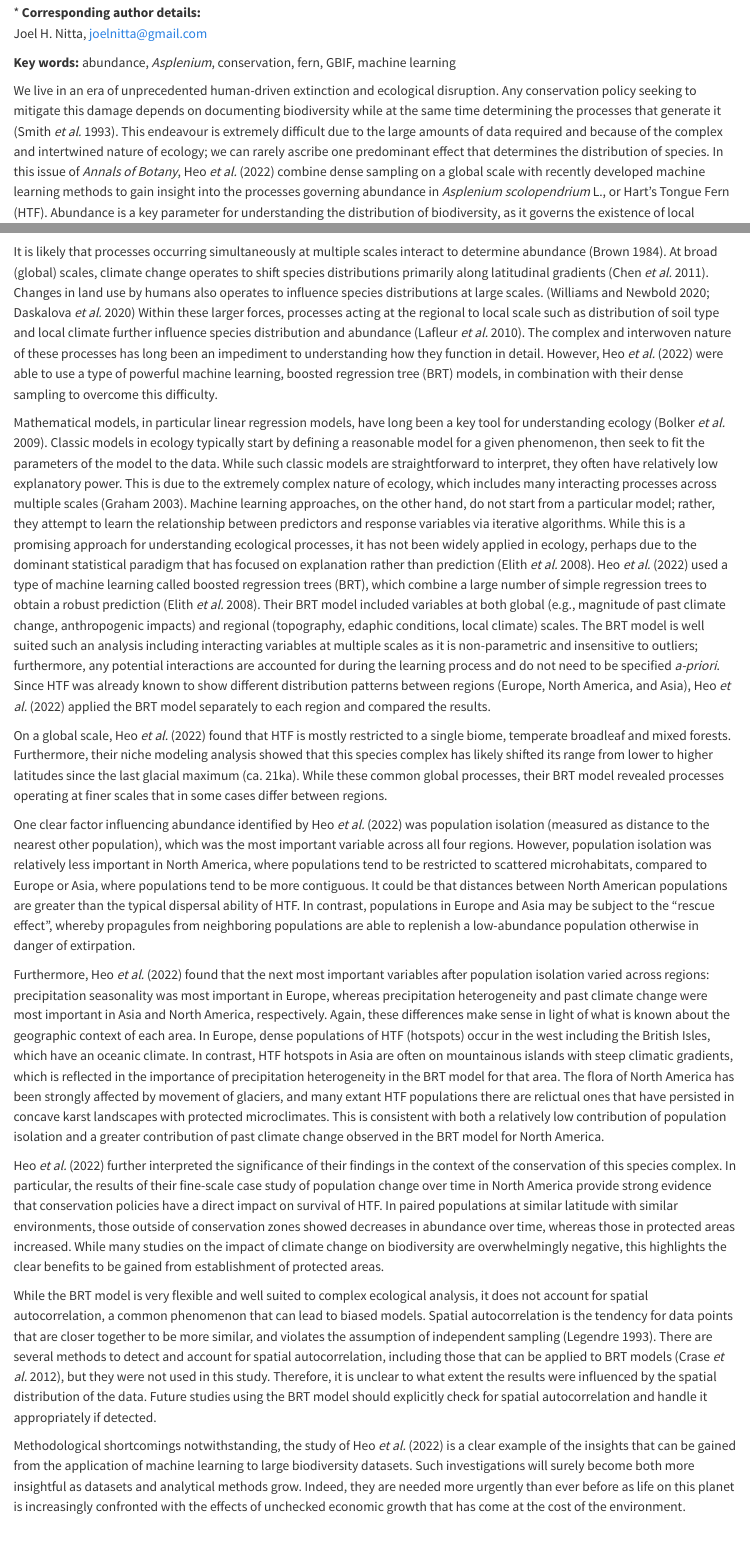
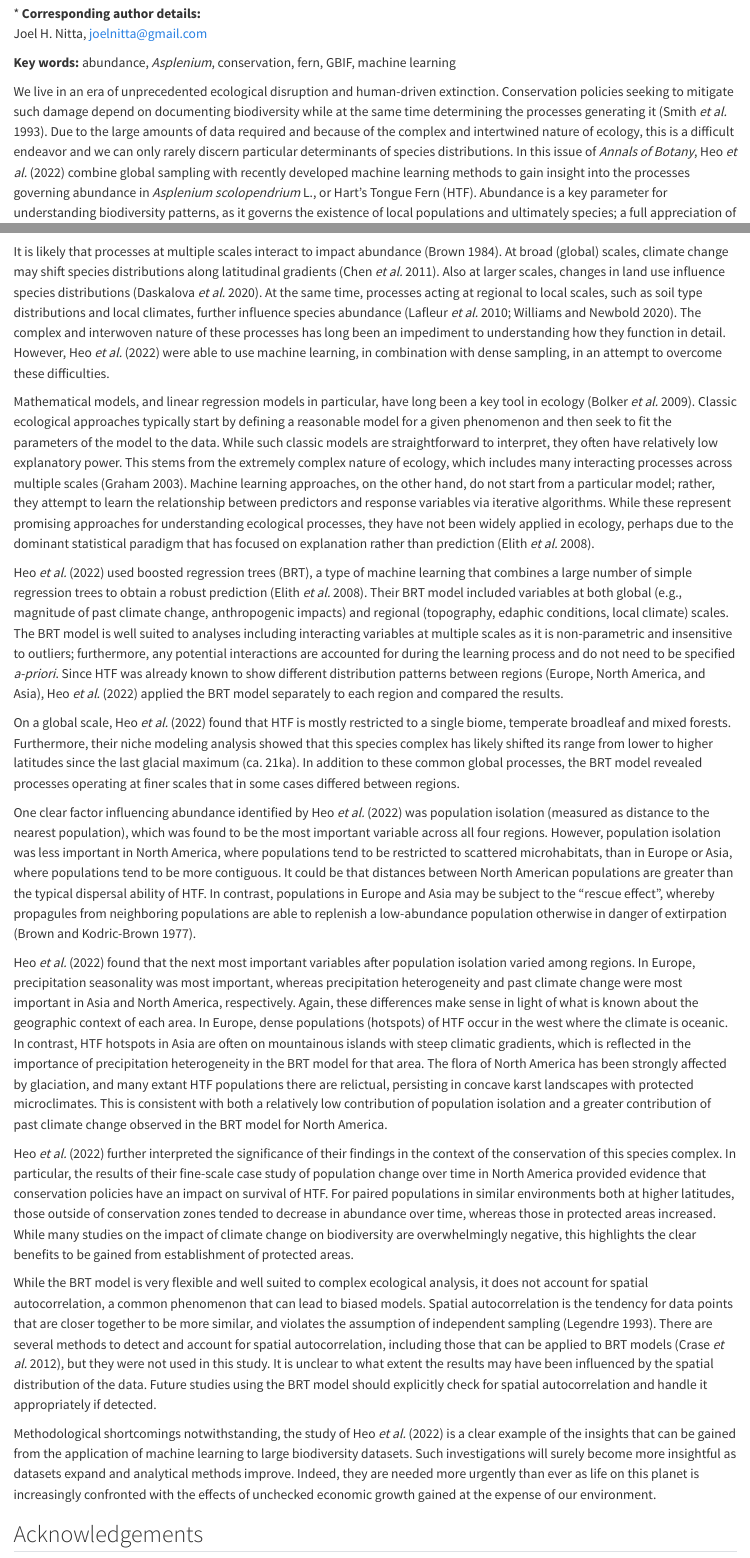
Before and after one commit to joelnitta/harts_tongue_comment, a Quarto document (htf_commentary.Qmd): the page in a window 1100 px wide, from 310 px down before the commit and from 280 px down after it, so that both start at the same text, and a second part further down, joined at a grey line. Rendered offline with R 4.5, knitr and Pandoc in place of Quarto, with nearby package versions; drawn as R Markdown's standard HTML page in place of the format the file asks for.

Commit message:
Update ms

```diff
--- a/htf_commentary.Qmd
+++ b/htf_commentary.Qmd
@@ -23,9 +21,9 @@ Joel H. Nitta, joelnitta@gmail.com
 
 **Key words:** abundance, *Asplenium*, conservation, fern, GBIF, machine learning
 
-We live in an era of unprecedented human-driven extinction and ecological disruption.
-Any conservation policy seeking to mitigate this damage depends on documenting biodiversity while at the same time determining the processes that generate it [@Smith1993c].
-This endeavour is extremely difficult due to the large amounts of data required and because of the complex and intertwined nature of ecology; we can rarely ascribe one predominant effect that determines the distribution of species.
-In this issue of *Annals of Botany*, @Heo2022 combine dense sampling on a global scale with recently developed machine learning methods to gain insight into the processes governing abundance in *Asplenium scolopendrium* L., or Hart's Tongue Fern (HTF).
-Abundance is a key parameter for understanding the distribution of biodiversity, as it governs the existence of local populations and ultimately species, and gaining a better understanding of the processes governing abundance is critical to conserving biodiversity in the Anthropocene [@Brown1995].
+We live in an era of unprecedented ecological disruption and human-driven extinction.
+Conservation policies seeking to mitigate such damage depend on documenting biodiversity while at the same time determining the processes generating it [@Smith1993b].
+Due to the large amounts of data required and because of the complex and intertwined nature of ecology, this is a difficult endeavor and we can only rarely discern particular determinants of species distributions.
+In this issue of *Annals of Botany*, @Heo2022 combine global sampling with recently developed machine learning methods to gain insight into the processes governing abundance in *Asplenium scolopendrium* L., or Hart's Tongue Fern (HTF).
+Abundance is a key parameter for understanding biodiversity patterns, as it governs the existence of local populations and ultimately species; a full appreciation of the processes regulating abundance is critical to conserving biodiversity in the Anthropocene [@Brown1995].
 
@@ -38,49 +35,51 @@ Thus, HTF is an excellent system for understanding the processes affecting abund
 
 <!-- Integration across scales -->
 
-It is likely that processes occurring simultaneously at multiple scales interact to determine abundance [@Brown1984].
-At broad (global) scales, climate change operates to shift species distributions primarily along latitudinal gradients [@Chen2011].
-Changes in land use by humans also operates to influence species distributions at large scales. [@Daskalova2020; @Williams2020]
-Within these larger forces, processes acting at the regional to local scale such as distribution of soil type and local climate further influence species distribution and abundance [@Lafleur2010].
+It is likely that processes at multiple scales interact to impact abundance [@Brown1984].
+At broad (global) scales, climate change may shift species distributions along latitudinal gradients [@Chen2011].
+Also at larger scales, changes in land use influence species distributions [@Daskalova2020].
+At the same time, processes acting at regional to local scales, such as soil type distributions and local climates, further influence species abundance [@Lafleur2010; @Williams2020].
 The complex and interwoven nature of these processes has long been an impediment to understanding how they function in detail.
-However, @Heo2022 were able to use a type of powerful machine learning, boosted regression tree (BRT) models, in combination with their dense sampling to overcome this difficulty.
+However, @Heo2022 were able to use machine learning, in combination with dense sampling, in an attempt to overcome these difficulties.
 
 <!-- A different paradigm for understanding ecology -->
 
-Mathematical models, in particular linear regression models, have long been a key tool for understanding ecology [@Bolker2009a].
-Classic models in ecology typically start by defining a reasonable model for a given phenomenon, then seek to fit the parameters of the model to the data.
+Mathematical models, and linear regression models in particular, have long been a key tool in ecology [@Bolker2009a].
+Classic ecological approaches typically start by defining a reasonable model for a given phenomenon and then seek to fit the parameters of the model to the data.
 While such classic models are straightforward to interpret, they often have relatively low explanatory power.
-This is due to the extremely complex nature of ecology, which includes many interacting processes across multiple scales [@Graham2003].
+This stems from the extremely complex nature of ecology, which includes many interacting processes across multiple scales [@Graham2003].
 Machine learning approaches, on the other hand, do not start from a particular model; rather, they attempt to learn the relationship between predictors and response variables via iterative algorithms.
-While this is a promising approach for understanding ecological processes, it has not been widely applied in ecology, perhaps due to the dominant statistical paradigm that has focused on explanation rather than prediction [@Elith2008].
-@Heo2022 used a type of machine learning called boosted regression trees (BRT), which combine a large number of simple regression trees to obtain a robust prediction [@Elith2008].
+While these represent promising approaches for understanding ecological processes, they have not been widely applied in ecology, perhaps due to the dominant statistical paradigm that has focused on explanation rather than prediction [@Elith2008].
+
+@Heo2022 used boosted regression trees (BRT), a type of machine learning that combines a large number of simple regression trees to obtain a robust prediction [@Elith2008].
 Their BRT model included variables at both global (e.g., magnitude of past climate change, anthropogenic impacts) and regional (topography, edaphic conditions, local climate) scales.
-The BRT model is well suited such an analysis including interacting variables at multiple scales as it is non-parametric and insensitive to outliers; furthermore, any potential interactions are accounted for during the learning process and do not need to be specified *a-priori*.
+The BRT model is well suited to analyses including interacting variables at multiple scales as it is non-parametric and insensitive to outliers; furthermore, any potential interactions are accounted for during the learning process and do not need to be specified *a-priori*.
 Since HTF was already known to show different distribution patterns between regions (Europe, North America, and Asia), @Heo2022 applied the BRT model separately to each region and compared the results.
 
 <!-- Different continents, different processes -->
 
 On a global scale, @Heo2022 found that HTF is mostly restricted to a single biome, temperate broadleaf and mixed forests.
 Furthermore, their niche modeling analysis showed that this species complex has likely shifted its range from lower to higher latitudes since the last glacial maximum (ca. 21ka).
-While these common global processes, their BRT model revealed processes operating at finer scales that in some cases differ between regions.
+In addition to these common global processes, the BRT model revealed processes operating at finer scales that in some cases differed between regions.
 
-One clear factor influencing abundance identified by @Heo2022 was population isolation (measured as distance to the nearest other population), which was the most important variable across all four regions.
-However, population isolation was relatively less important in North America, where populations tend to be restricted to scattered microhabitats, compared to Europe or Asia, where populations tend to be more contiguous.
+One clear factor influencing abundance identified by @Heo2022 was population isolation (measured as distance to the nearest population), which was found to be the most important variable across all four regions.
+However, population isolation was less important in North America, where populations tend to be restricted to scattered microhabitats, than in Europe or Asia, where populations tend to be more contiguous.
 It could be that distances between North American populations are greater than the typical dispersal ability of HTF.
-In contrast, populations in Europe and Asia may be subject to the "rescue effect", whereby propagules from neighboring populations are able to replenish a low-abundance population otherwise in danger of extirpation.
+In contrast, populations in Europe and Asia may be subject to the "rescue effect", whereby propagules from neighboring populations are able to replenish a low-abundance population otherwise in danger of extirpation [@Brown1977].
 
-Furthermore, @Heo2022 found that the next most important variables after population isolation varied across regions: precipitation seasonality was most important in Europe, whereas precipitation heterogeneity and past climate change were most important in Asia and North America, respectively.
+@Heo2022 found that the next most important variables after population isolation varied among regions.
+In Europe, precipitation seasonality was most important, whereas precipitation heterogeneity and past climate change were most important in Asia and North America, respectively.
 Again, these differences make sense in light of what is known about the geographic context of each area.
-In Europe, dense populations of HTF (hotspots) occur in the west including the British Isles, which have an oceanic climate.
+In Europe, dense populations (hotspots) of HTF occur in the west where the climate is oceanic.
 In contrast, HTF hotspots in Asia are often on mountainous islands with steep climatic gradients, which is reflected in the importance of precipitation heterogeneity in the BRT model for that area.
-The flora of North America has been strongly affected by movement of glaciers, and many extant HTF populations there are relictual ones that have persisted in concave karst landscapes with protected microclimates.
+The flora of North America has been strongly affected by glaciation, and many extant HTF populations there are relictual, persisting in concave karst landscapes with protected microclimates.
 This is consistent with both a relatively low contribution of population isolation and a greater contribution of past climate change observed in the BRT model for North America.
 
 <!-- Implications for conservation -->
 
 @Heo2022 further interpreted the significance of their findings in the context of the conservation of this species complex.
-In particular, the results of their fine-scale case study of population change over time in North America provide strong evidence that conservation policies have a direct impact on survival of HTF.
-In paired populations at similar latitude with similar environments, those outside of conservation zones showed decreases in abundance over time, whereas those in protected areas increased.
+In particular, the results of their fine-scale case study of population change over time in North America provided evidence that conservation policies have an impact on survival of HTF.
+For paired populations in similar environments both at higher latitudes, those outside of conservation zones tended to decrease in abundance over time, whereas those in protected areas increased.
 While many studies on the impact of climate change on biodiversity are overwhelmingly negative, this highlights the clear benefits to be gained from establishment of protected areas.
 
 <!-- Caveats -->
@@ -88,10 +87,12 @@ While many studies on the impact of climate change on biodiversity are overwhelm
 While the BRT model is very flexible and well suited to complex ecological analysis, it does not account for spatial autocorrelation, a common phenomenon that can lead to biased models.
 Spatial autocorrelation is the tendency for data points that are closer together to be more similar, and violates the assumption of independent sampling [@Legendre1993].
 There are several methods to detect and account for spatial autocorrelation, including those that can be applied to BRT models [@Crase2012], but they were not used in this study.
-Therefore, it is unclear to what extent the results were influenced by the spatial distribution of the data.
+It is unclear to what extent the results may have been influenced by the spatial distribution of the data.
 Future studies using the BRT model should explicitly check for spatial autocorrelation and handle it appropriately if detected.
 
 <!-- Conclusion -->
 Methodological shortcomings notwithstanding, the study of @Heo2022 is a clear example of the insights that can be gained from the application of machine learning to large biodiversity datasets.
-Such investigations will surely become both more insightful as datasets and analytical methods grow.
-Indeed, they are needed more urgently than ever before as life on this planet is increasingly confronted with the effects of unchecked economic growth that has come at the cost of the environment.
+Such investigations will surely become more insightful as datasets expand and analytical methods improve.
+Indeed, they are needed more urgently than ever as life on this planet is increasingly confronted with the effects of unchecked economic growth gained at the expense of our environment.
+
+## Acknowledgements
--- a/references.yaml
+++ b/references.yaml
@@ -26,14 +27,16 @@ references:
   ISSN: 0169-5347
   issue: '3'
   issued:
-  - year: 2009
-    month: 3
-    day: 1
+    - year: 2009
+      month: 3
+      day: 1
   language: en
   page: 127-135
   source: ScienceDirect
-  title: 'Generalized linear mixed models: a practical guide for ecology and evolution'
+  title: 'Generalized linear mixed models: A practical guide for ecology and evolution'
   title-short: Generalized linear mixed models
   type: article-journal
   URL: https://www.sciencedirect.com/science/article/pii/S0169534709000196
   volume: '24'
+
+- id: Brown1977
@@ -39,0 +48,3 @@ references:
+    - family: Brown
+      given: James H.
+    - family: Kodric-Brown
@@ -39,0 +58 @@ references:
+    - year: 1977
@@ -55,3 +83,4 @@ references:
   page: 255-279
   publisher: '[University of Chicago Press, American Society of Naturalists]'
   source: JSTOR
+  title: On the relationship between abundance and distribution of species
@@ -82,3 +111,4 @@ references:
   language: en
   page: 2028-2043
   source: DOI.org (Crossref)
+  title: Spatial variation in abundance
@@ -113,0 +143 @@ references:
+    Taxonomic notes on the New Zealand flora: Lectotypes in the fern family
@@ -174,3 +207,4 @@ references:
+    A new method for dealing with residual spatial autocorrelation in species
     distribution models
   type: article-journal
   URL: https://onlinelibrary.wiley.com/doi/10.1111/j.1600-0587.2011.07138.x
@@ -311,5 +351,4 @@ references:
   container-title-short: Environ. Rev.
   DOI: 10.1139/A10-013
   ISSN: 1181-8700
-  issue: NA
   issued:
```
Also changed, not shown: htf_commentary.Qmd (19 more changed lines), references.yaml (402 more changed lines).
